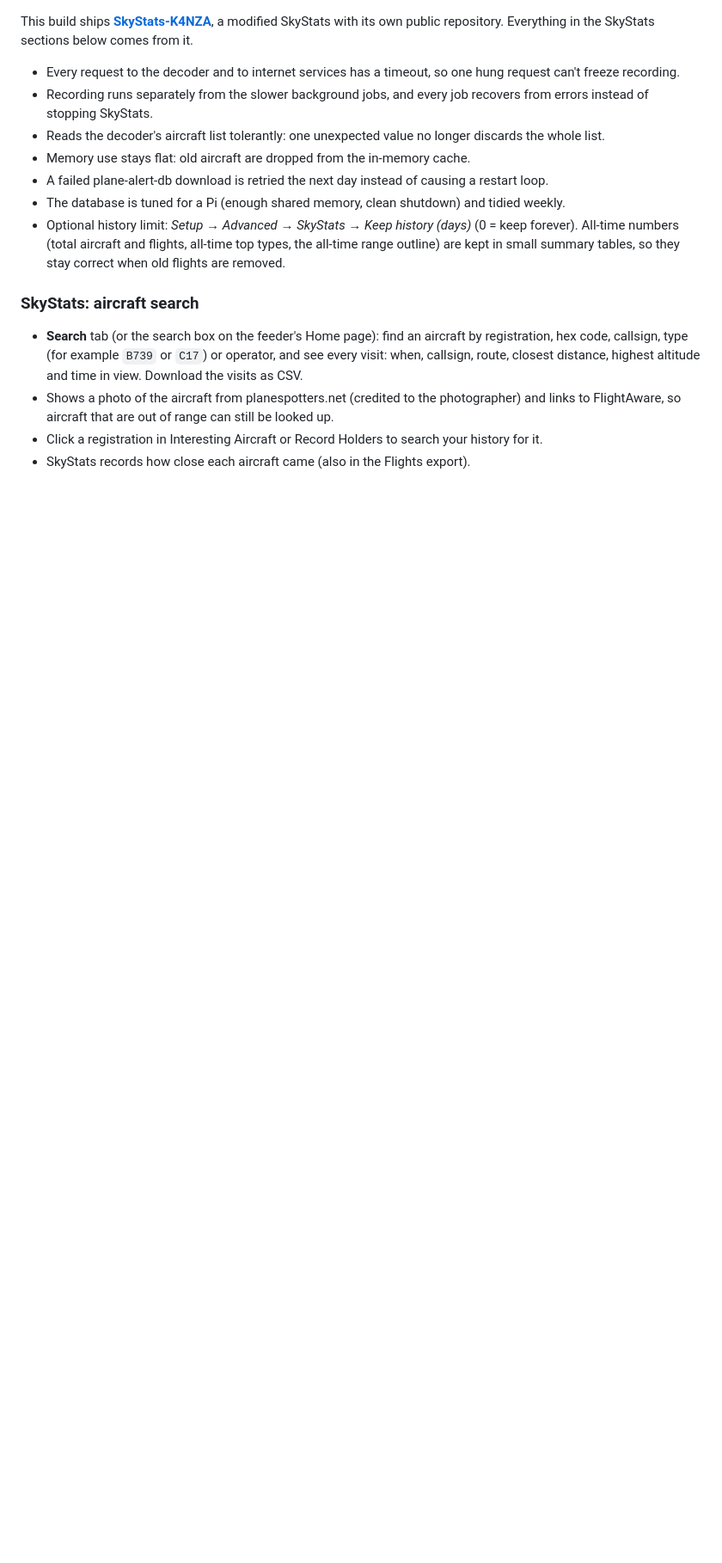
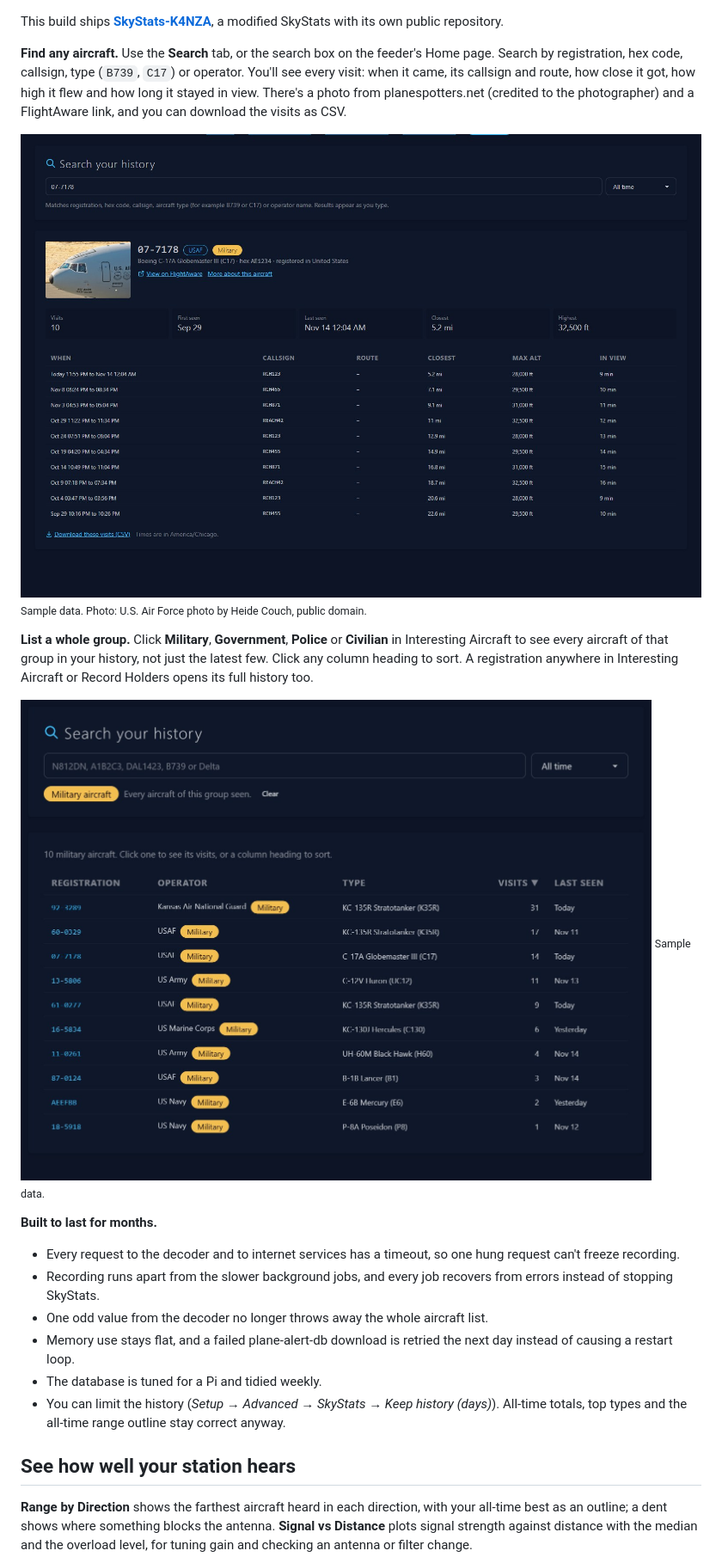
Before and after one commit to ordoleonum/adsb-feeder-k4nza-public, a Markdown page: README.md, the part around one of its changes. Shown at 86% size. Drawn GitHub-style; pictures changed too: docs/screenshots/skystats-group.jpg (added); blank space fills up the shorter version.

```diff
--- a/README.md
+++ b/README.md
@@ -34,26 +43,41 @@ Compared with stock adsb.im v3.0.15:
 
 This build ships **[SkyStats-K4NZA](https://github.com/ordoleonum/skystats-k4nza)**, a modified
-SkyStats with its own public repository. Everything in the SkyStats sections below comes from it.
+SkyStats with its own public repository.
+
+**Find any aircraft.** Use the **Search** tab, or the search box on the feeder's Home page. Search by
+registration, hex code, callsign, type (`B739`, `C17`) or operator. You'll see every visit: when it
+came, its callsign and route, how close it got, how high it flew and how long it stayed in view.
+There's a photo from planespotters.net (credited to the photographer) and a FlightAware link, and you
+can download the visits as CSV.
+
+![SkyStats aircraft search](docs/screenshots/skystats-search.jpg)
+<sub>Sample data. Photo: U.S. Air Force photo by Heide Couch, public domain.</sub>
+
+**List a whole group.** Click **Military**, **Government**, **Police** or **Civilian** in
+Interesting Aircraft to see every aircraft of that group in your history, not just the latest few.
+Click any column heading to sort. A registration anywhere in Interesting Aircraft or Record Holders
+opens its full history too.
+
+![Every military aircraft seen, sorted by visits](docs/screenshots/skystats-group.jpg)
+<sub>Sample data.</sub>
+
+**Built to last for months.**
 
 - Every request to the decoder and to internet services has a timeout, so one hung request can't
   freeze recording.
-- Recording runs separately from the slower background jobs, and every job recovers from errors
-  instead of stopping SkyStats.
-- Reads the decoder's aircraft list tolerantly: one unexpected value no longer discards the whole list.
-- Memory use stays flat: old aircraft are dropped from the in-memory cache.
-- A failed plane-alert-db download is retried the next day instead of causing a restart loop.
-- The database is tuned for a Pi (enough shared memory, clean shutdown) and tidied weekly.
-- Optional history limit: *Setup → Advanced → SkyStats → Keep history (days)* (0 = keep forever).
-  All-time numbers (total aircraft and flights, all-time top types, the all-time range outline)
-  are kept in small summary tables, so they stay correct when old flights are removed.
+- Recording runs apart from the slower background jobs, and every job recovers from errors instead
+  of stopping SkyStats.
+- One odd value from the decoder no longer throws away the whole aircraft list.
+- Memory use stays flat, and a failed plane-alert-db download is retried the next day instead of
+  causing a restart loop.
+- The database is tuned for a Pi and tidied weekly.
+- You can limit the history (*Setup → Advanced → SkyStats → Keep history (days)*). All-time totals,
+  top types and the all-time range outline stay correct anyway.
 
-### SkyStats: aircraft search
+## See how well your station hears
 
-- **Search** tab (or the search box on the feeder's Home page): find an aircraft by registration,
-  hex code, callsign, type (for example `B739` or `C17`) or operator, and see every visit: when,
-  callsign, route, closest distance, highest altitude and time in view. Download the visits as CSV.
-- Shows a photo of the aircraft from planespotters.net (credited to the photographer) and links to
-  FlightAware, so aircraft that are out of range can still be looked up.
-- Click a registration in Interesting Aircraft or Record Holders to search your history for it.
-- SkyStats records how close each aircraft came (also in the Flights export).
+**Range by Direction** shows the farthest aircraft heard in each direction, with your all-time best
+as an outline; a dent shows where something blocks the antenna. **Signal vs Distance** plots signal
+strength against distance with the median and the overload level, for tuning gain and checking an
+antenna or filter change.
 
```
Also changed, not shown: other parts of README.md (+161 -164 lines), docs/screenshots/home.png, docs/screenshots/skystats-signal-notes.jpg (added).
